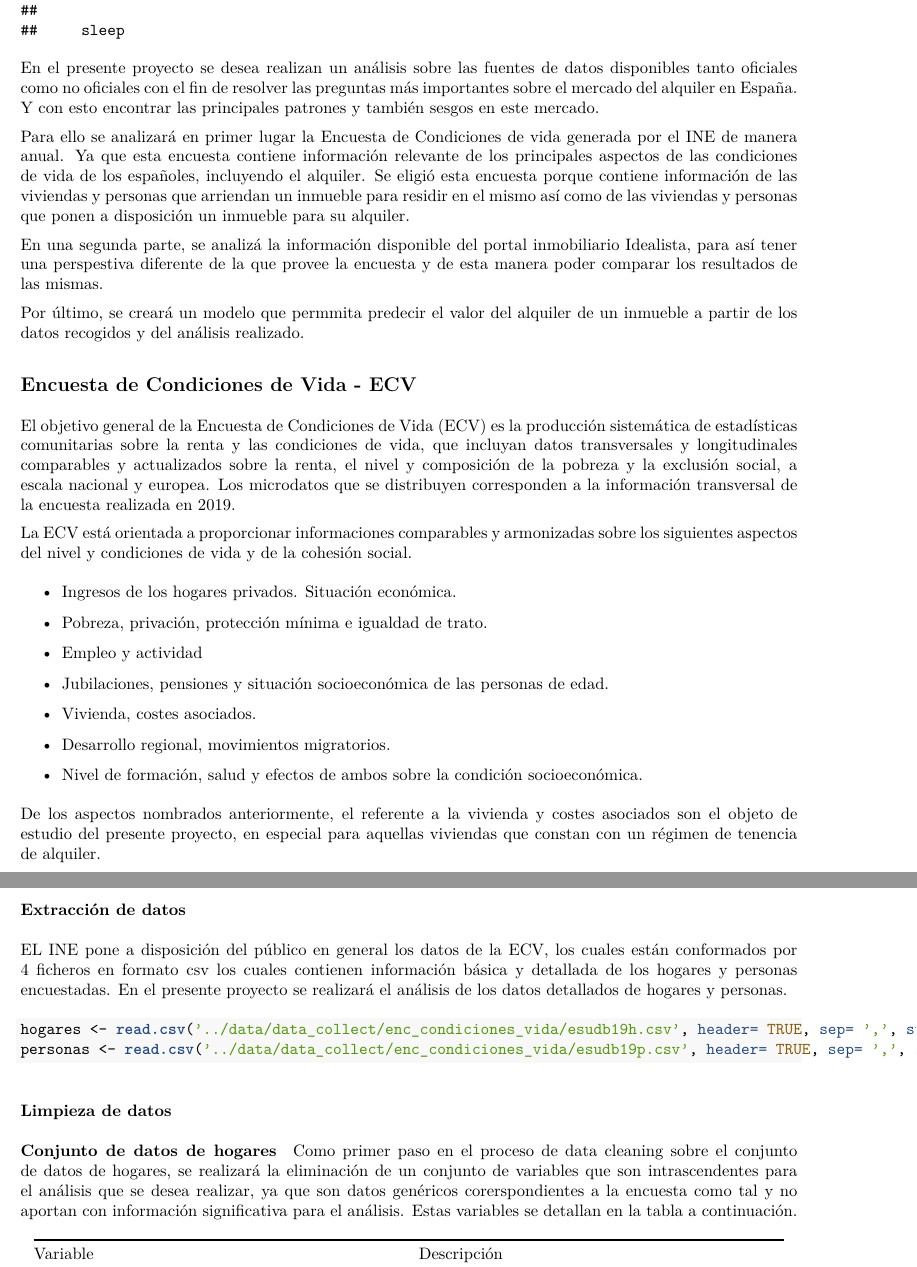
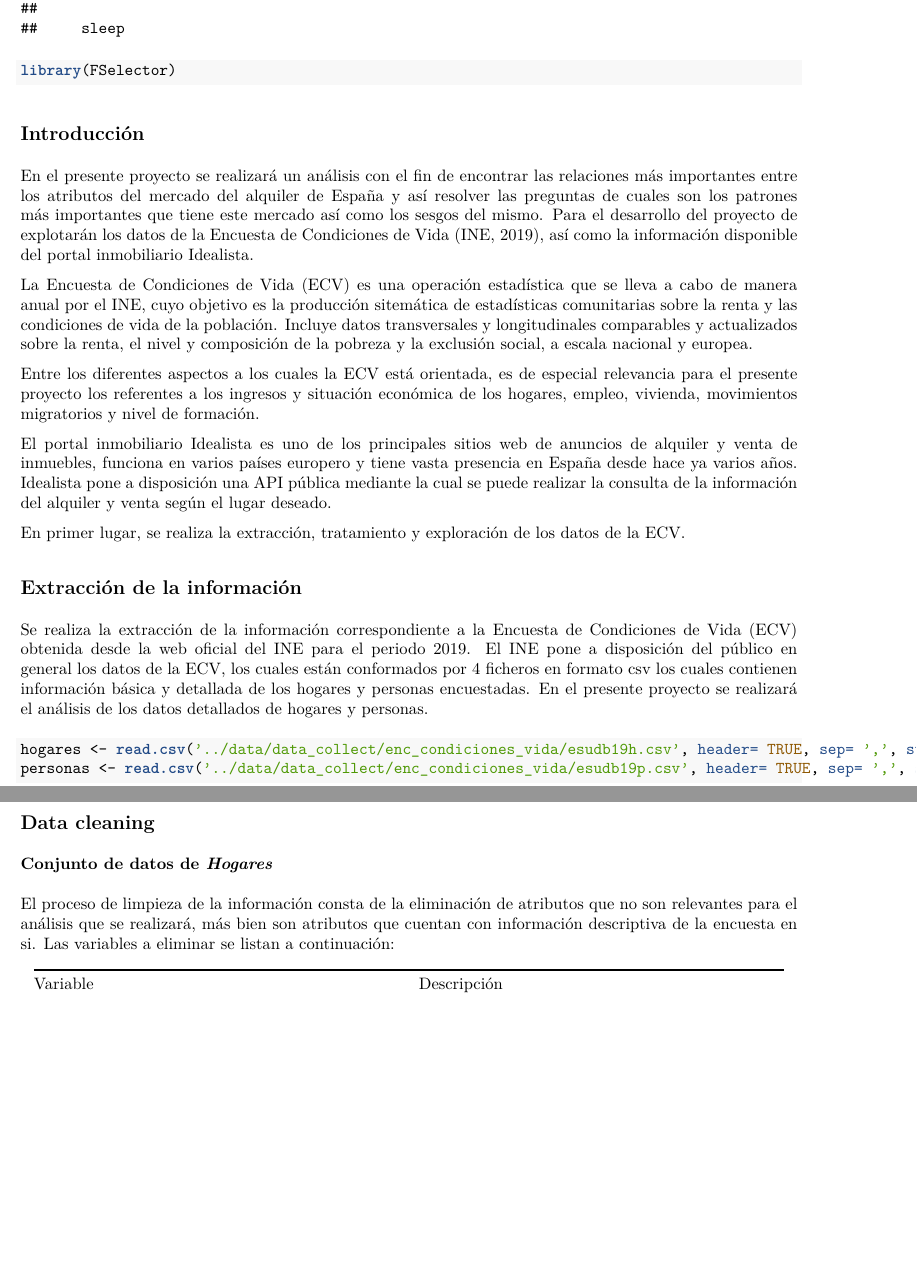
Before and after one commit to difercast/alquiler-viviendas, an R Markdown document (src/data-extract.Rmd): two parts of pages 2 and 3 of 6 before the commit and two parts of pages 2 and 3 of 3 after it, joined at a grey line, cut so that both start at the same text, the shorter picture padded with empty space. The pictures show the output file src/data-extract.pdf that the author committed with the source.

Commit message:
Intro, extracción y data cleaning de hogares

````diff
--- a/src/data-extract.Rmd
+++ b/src/data-extract.Rmd
@@ -16,55 +16,37 @@ library(dplyr)
 library(ggplot2)
 library(mice)
 library(VIM)
+library(FSelector)
 ```
 
+## Introducción
 
-En el presente proyecto se desea realizan un análisis sobre las fuentes de datos disponibles tanto oficiales como no oficiales con el fin de resolver las preguntas más importantes sobre el mercado del alquiler en España. Y con esto encontrar las principales patrones y también sesgos en este mercado.
+En el presente proyecto se realizará un análisis con el fin de encontrar las relaciones más importantes entre los atributos del mercado del alquiler de España y así resolver las preguntas de cuales son los patrones más importantes que tiene este mercado así como los sesgos del mismo. Para el desarrollo del proyecto de explotarán los datos de la Encuesta de Condiciones de Vida (INE, 2019), así como la información disponible del portal inmobiliario Idealista.
 
-Para ello se analizará en primer lugar la Encuesta de Condiciones de vida generada por el INE de manera anual. Ya que esta encuesta contiene información relevante de los principales aspectos de las condiciones de vida de los españoles, incluyendo el alquiler. Se eligió esta encuesta porque contiene información de las viviendas y personas que arriendan un inmueble para residir en el mismo así como de las viviendas y personas que ponen a disposición un inmueble para su alquiler.
+La Encuesta de Condiciones de Vida (ECV) es una operación estadística que se lleva a cabo de manera anual por el INE, cuyo objetivo es la producción sitemática de estadísticas comunitarias sobre la renta y las condiciones de vida de la población. Incluye datos transversales y longitudinales comparables y actualizados sobre la renta, el nivel y composición de la pobreza y la exclusión social, a escala nacional y europea.
 
-En una segunda parte, se analizá la información disponible del portal inmobiliario Idealista, para así tener una perspestiva diferente de la que provee la encuesta y de esta manera poder comparar los resultados de las mismas.
+Entre los diferentes aspectos a los cuales la ECV está orientada, es de especial relevancia para el presente proyecto los referentes a los ingresos y situación económica de los hogares, empleo, vivienda, movimientos migratorios y nivel de formación.
 
-Por último, se creará un modelo que permmita predecir el valor del alquiler de un inmueble a partir de los datos recogidos y del análisis realizado.
+El portal inmobiliario Idealista es uno de los principales sitios web de anuncios de alquiler y venta de inmuebles, funciona en varios países europero y tiene vasta presencia en España desde hace ya varios años. Idealista pone a disposición una API pública mediante la cual se puede realizar la consulta de la información del alquiler y venta según el lugar deseado.
+
+En primer lugar, se realiza la extracción, tratamiento y exploración de los datos de la ECV.
 
 
-## Encuesta de Condiciones de Vida - ECV
+## Extracción de la información
 
-El objetivo general de la Encuesta de Condiciones de Vida (ECV) es la producción sistemática de estadísticas comunitarias sobre la renta y las condiciones de vida, que incluyan datos transversales y longitudinales comparables y actualizados sobre la renta, el nivel y composición de la pobreza y la exclusión social, a escala nacional y europea. Los microdatos que se distribuyen corresponden a la información transversal de la encuesta realizada en 2019.
+Se realiza la extracción de la información correspondiente a la Encuesta de Condiciones de Vida (ECV) obtenida desde la web oficial del INE para el periodo 2019. El INE pone a disposición del público en general los datos de la ECV, los cuales están conformados por 4 ficheros en formato csv los cuales contienen información básica y detallada de los hogares y personas encuestadas. En el presente proyecto se realizará el análisis de los datos detallados de hogares y personas.
 
-La ECV está orientada a proporcionar informaciones comparables y armonizadas sobre los siguientes aspectos del nivel y condiciones de vida y de la cohesión social.
 
-- Ingresos de los hogares privados. Situación económica.
-
-- Pobreza, privación, protección mínima e igualdad de trato.
-
-- Empleo y actividad
-
-- Jubilaciones, pensiones y situación socioeconómica de las personas de edad.
-
-- Vivienda, costes asociados.
-
-- Desarrollo regional, movimientos migratorios.
-
-- Nivel de formación, salud y efectos de ambos sobre la condición socioeconómica.
-
-De los aspectos nombrados anteriormente, el referente a la vivienda y costes asociados son el objeto de estudio del presente proyecto, en especial para aquellas viviendas que constan con un régimen de tenencia de alquiler.
-
-### Extracción de datos
-
-EL INE pone a disposición del público en general los datos de la ECV, los cuales están conformados por 4 ficheros en formato csv los cuales contienen información básica y detallada de los hogares y personas encuestadas. En el presente proyecto se realizará el análisis de los datos detallados de hogares y personas.
-
-```{r extract}
+```{r data_extract}
 hogares <- read.csv('../data/data_collect/enc_condiciones_vida/esudb19h.csv', header= TRUE, sep= ',', stringsAsFactors= FALSE )
 personas <- read.csv('../data/data_collect/enc_condiciones_vida/esudb19p.csv', header= TRUE, sep= ',', stringsAsFactors= FALSE )
 ```
 
-### Limpieza de datos
+## Data cleaning
 
-#### Conjunto de datos de hogares
+### Conjunto de datos de *Hogares*
 
-Como primer paso en el proceso de data cleaning sobre el conjunto de datos de hogares, se realizará la eliminación de un conjunto de variables que son intrascendentes para el análisis que se desea realizar, ya que son datos genéricos corerspondientes a la encuesta como tal y no aportan con información significativa para el análisis. Estas variables se detallan en la tabla a continuación.
-
+El proceso de limpieza de la información consta de la eliminación de atributos que no son relevantes para el análisis que se realizará, más bien son atributos que cuentan con información descriptiva de la encuesta en si. Las variables a eliminar se listan a continuación:
 
 | Variable | Descripción |
 | ----------- | ----------- |
````
Also changed, not shown: src/idealista.Rmd (+17 -0 lines), output/alquiler-viviendas.pdf, src/data-extract.html, src/data-extract.pdf, src/data-extract.Rmd (51 more changed lines).
